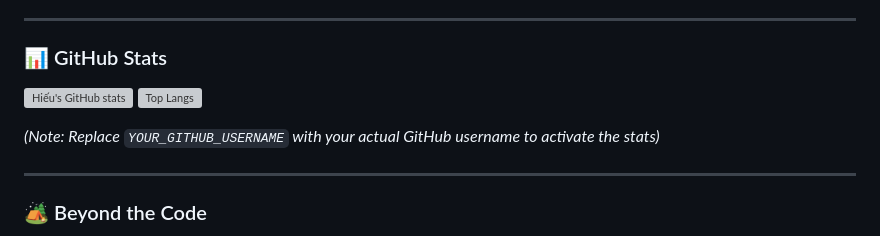
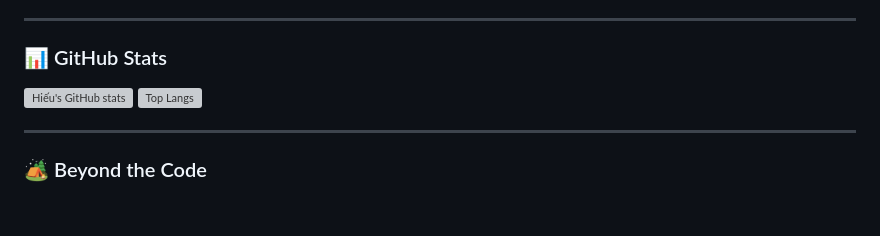
Before and after one commit to Sawm-c/Sawm-c, a Markdown page: README.md, the part around one of its changes. Drawn GitHub-style; blank space fills up the shorter version; grey boxes are pictures that could not be loaded.

```diff
--- a/README.md
+++ b/README.md
@@ -46,5 +46,5 @@ I am a third-year Information Technology student at the University of Transport
 
-*(Note: Replace `YOUR_GITHUB_USERNAME` with your actual GitHub username to activate the stats)*
+
 
 ---
 
```
Also changed, not shown: other parts of README.md (+2 -2 lines).
